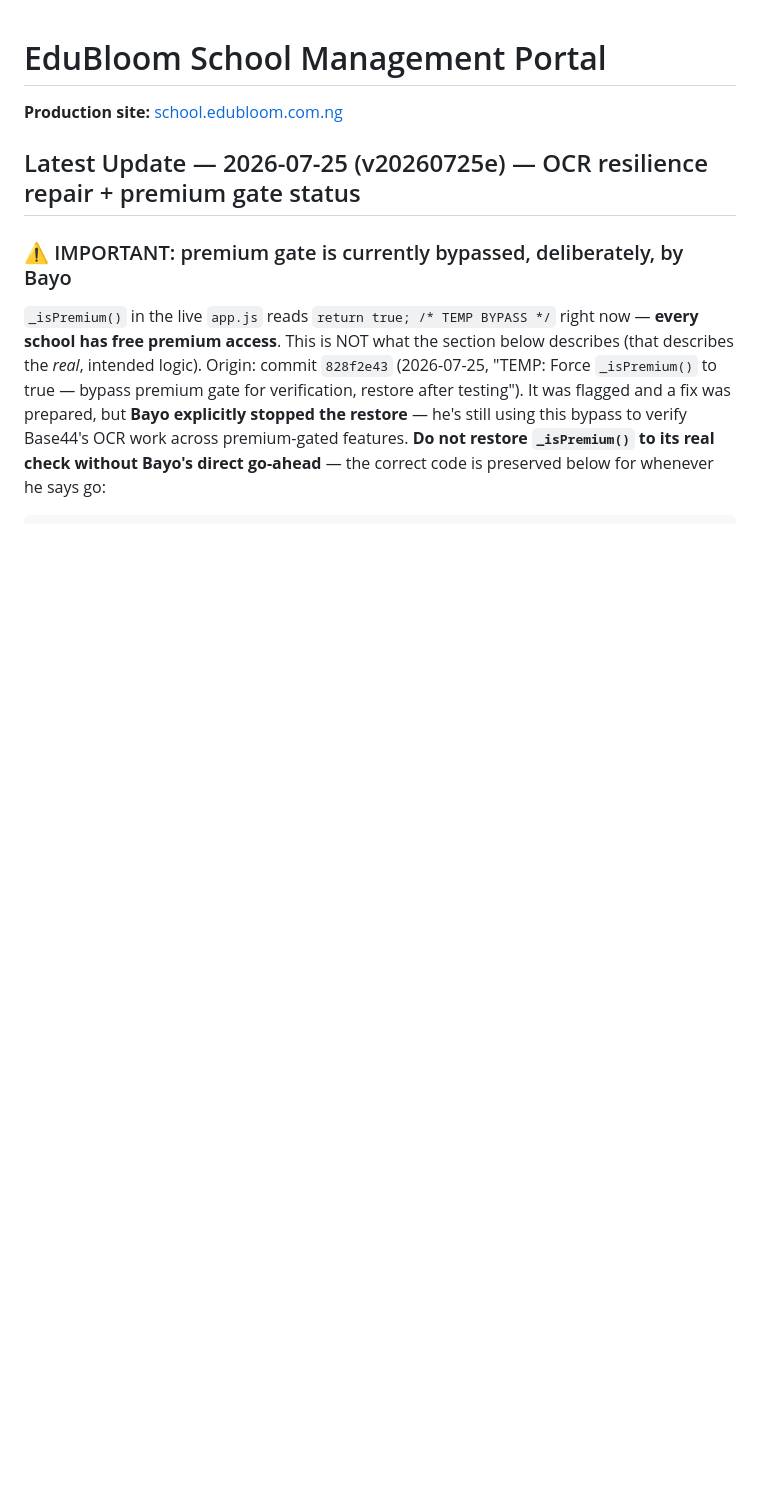
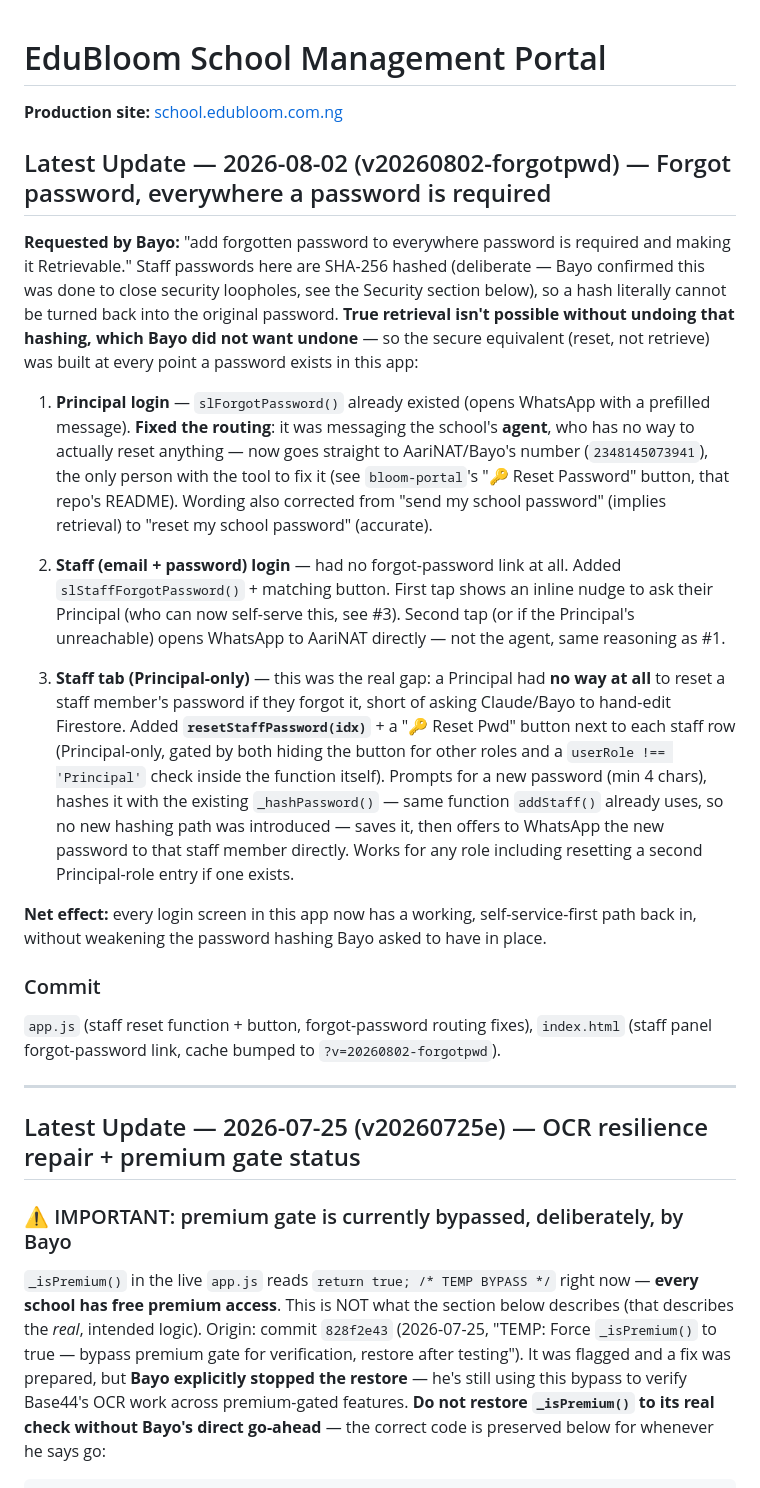
Before and after one commit to KobOmoba/School-Bloom, a Markdown page: README.md, the part around the change. GitHub-like rendering; blank space fills up the shorter version.

Commit message:
README: document forgot-password work across all login points (2026-08-02)

```diff
--- a/README.md
+++ b/README.md
@@ -1,6 +1,55 @@
 # EduBloom School Management Portal
 
 **Production site:** [school.edubloom.com.ng](https://school.edubloom.com.ng)
+
+## Latest Update — 2026-08-02 (v20260802-forgotpwd) — Forgot password, everywhere a password is required
+
+**Requested by Bayo:** "add forgotten password to everywhere password is
+required and making it Retrievable." Staff passwords here are SHA-256
+hashed (deliberate — Bayo confirmed this was done to close security
+loopholes, see the Security section below), so a hash literally cannot be
+turned back into the original password. **True retrieval isn't possible
+without undoing that hashing, which Bayo did not want undone** — so the
+secure equivalent (reset, not retrieve) was built at every point a
+password exists in this app:
+
+1. **Principal login** — `slForgotPassword()` already existed (opens
+   WhatsApp with a prefilled message). **Fixed the routing**: it was
+   messaging the school's **agent**, who has no way to actually reset
+   anything — now goes straight to AariNAT/Bayo's number
+   (`2348145073941`), the only person with the tool to fix it (see
+   `bloom-portal`'s "🔑 Reset Password" button, that repo's README).
+   Wording also corrected from "send my school password" (implies
+   retrieval) to "reset my school password" (accurate).
+
+2. **Staff (email + password) login** — had no forgot-password link at
+   all. Added `slStaffForgotPassword()` + matching button. First tap
+   shows an inline nudge to ask their Principal (who can now self-serve
+   this, see #3). Second tap (or if the Principal's unreachable) opens
+   WhatsApp to AariNAT directly — not the agent, same reasoning as #1.
+
+3. **Staff tab (Principal-only)** — this was the real gap: a Principal
+   had **no way at all** to reset a staff member's password if they
+   forgot it, short of asking Claude/Bayo to hand-edit Firestore. Added
+   **`resetStaffPassword(idx)`** + a "🔑 Reset Pwd" button next to each
+   staff row (Principal-only, gated by both hiding the button for other
+   roles and a `userRole !== 'Principal'` check inside the function
+   itself). Prompts for a new password (min 4 chars), hashes it with the
+   existing `_hashPassword()` — same function `addStaff()` already
+   uses, so no new hashing path was introduced — saves it, then offers to
+   WhatsApp the new password to that staff member directly. Works for any
+   role including resetting a second Principal-role entry if one exists.
+
+**Net effect:** every login screen in this app now has a working,
+self-service-first path back in, without weakening the password hashing
+Bayo asked to have in place.
+
+### Commit
+`app.js` (staff reset function + button, forgot-password routing fixes),
+`index.html` (staff panel forgot-password link, cache bumped to
+`?v=20260802-forgotpwd`).
+
+---
 
 ## Latest Update — 2026-07-25 (v20260725e) — OCR resilience repair + premium gate status
 
```
